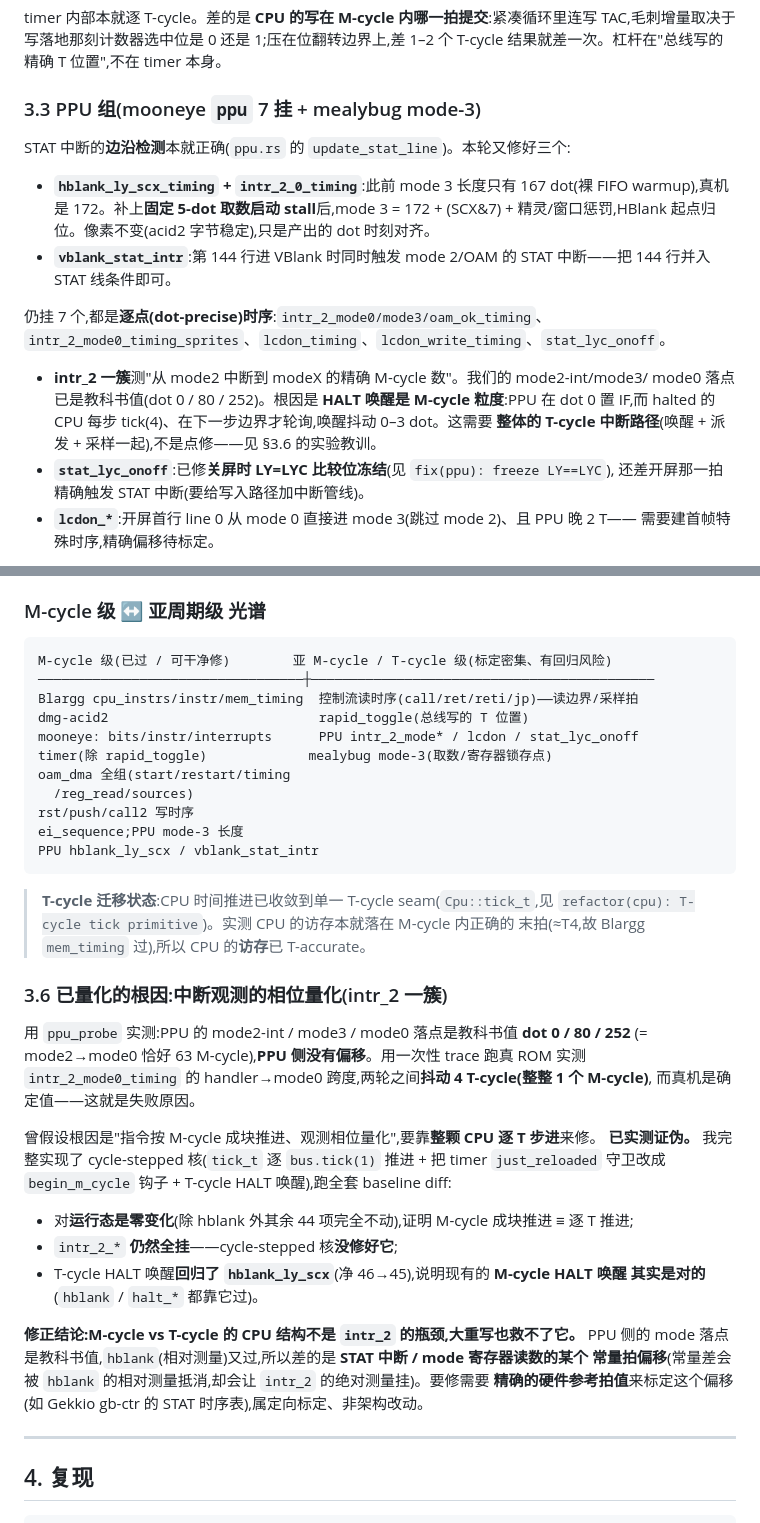
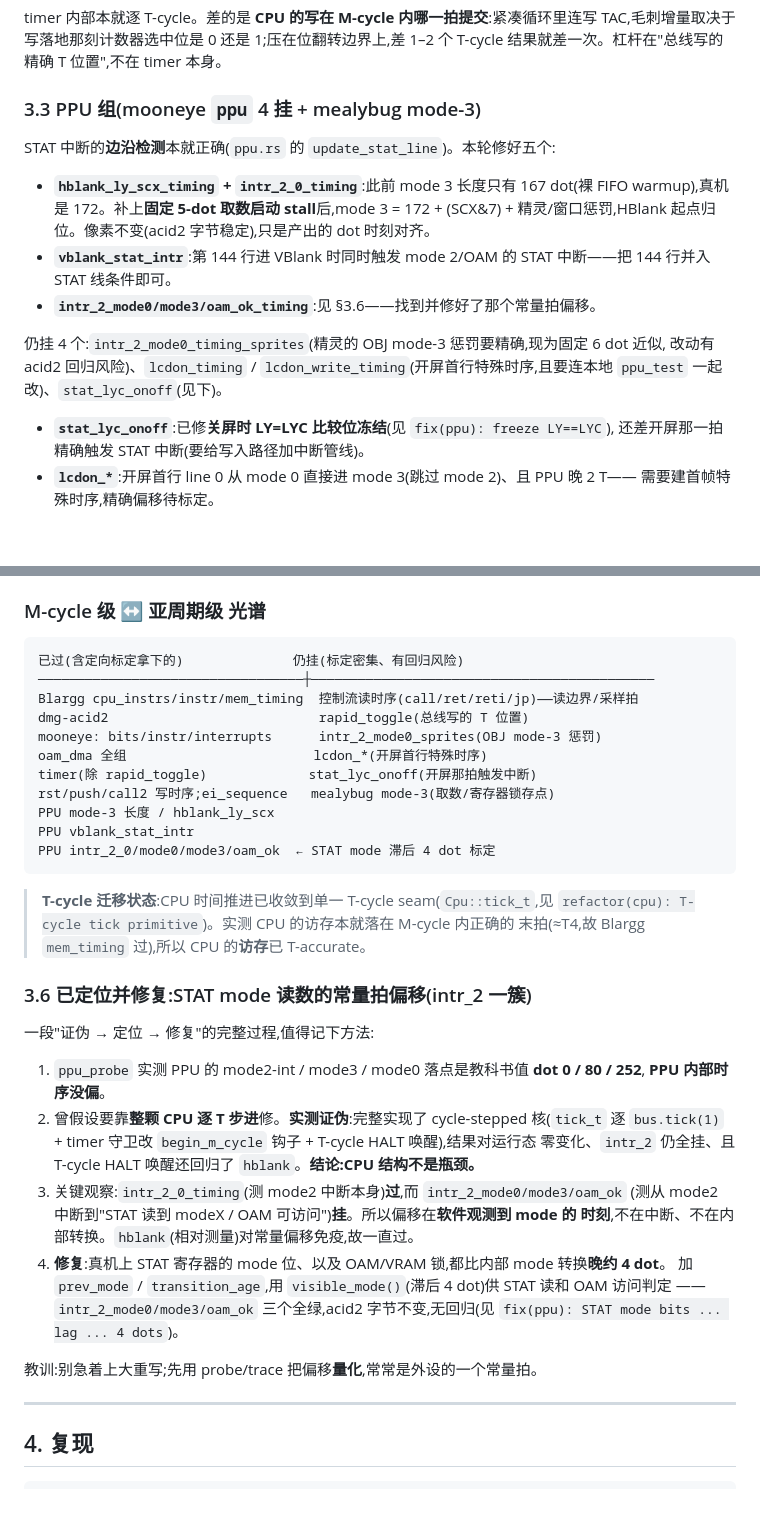
Before and after one commit to memwey/rgametoy, a Markdown page: docs/testing.md, 2 parts joined by grey strips. Rendered like a GitHub page; blank space fills up the shorter version.

Commit message:
docs: scoreboard 49/75; record the intr_2 disprove→locate→fix arc
The intr_2 timing cluster is fixed (not by the cycle-stepped rewrite,
which was disproven, but by a targeted find): STAT mode bits and OAM/VRAM
locking lag the internal mode by ~4 dots on DMG. Documents the method
(probe/trace to quantify the offset first) and updates the spectrum and
scoreboard. ppu now 8/12.

Co-Authored-By: Claude Opus 4.8 <noreply@anthropic.com>

````diff
--- a/docs/testing.md
+++ b/docs/testing.md
@@ -133,21 +133,19 @@ timer 内部本就逐 T-cycle。差的是 **CPU 的写在 M-cycle 内哪一拍
 TAC,毛刺增量取决于写落地那刻计数器选中位是 0 还是 1;压在位翻转边界上,差 1–2 个
 T-cycle 结果就差一次。杠杆在"总线写的精确 T 位置",不在 timer 本身。
 
-### 3.3 PPU 组(mooneye `ppu` 7 挂 + mealybug mode-3)
-STAT 中断的**边沿检测**本就正确(`ppu.rs` 的 `update_stat_line`)。本轮又修好三个:
+### 3.3 PPU 组(mooneye `ppu` 4 挂 + mealybug mode-3)
+STAT 中断的**边沿检测**本就正确(`ppu.rs` 的 `update_stat_line`)。本轮修好五个:
 
 - **`hblank_ly_scx_timing` + `intr_2_0_timing`**:此前 mode 3 长度只有 167 dot(裸 FIFO
   warmup),真机是 172。补上**固定 5-dot 取数启动 stall**后,mode 3 = 172 + (SCX&7) +
   精灵/窗口惩罚,HBlank 起点归位。像素不变(acid2 字节稳定),只是产出的 dot 时刻对齐。
 - **`vblank_stat_intr`**:第 144 行进 VBlank 时同时触发 mode 2/OAM 的 STAT 中断——把
   144 行并入 STAT 线条件即可。
+- **`intr_2_mode0/mode3/oam_ok_timing`**:见 §3.6——找到并修好了那个常量拍偏移。
 
-仍挂 7 个,都是**逐点(dot-precise)时序**:`intr_2_mode0/mode3/oam_ok_timing`、
-`intr_2_mode0_timing_sprites`、`lcdon_timing`、`lcdon_write_timing`、`stat_lyc_onoff`。
-- **intr_2 一簇**测"从 mode2 中断到 modeX 的精确 M-cycle 数"。我们的 mode2-int/mode3/
-  mode0 落点已是教科书值(dot 0 / 80 / 252)。根因是 **HALT 唤醒是 M-cycle 粒度**:PPU 在
-  dot 0 置 IF,而 halted 的 CPU 每步 tick(4)、在下一步边界才轮询,唤醒抖动 0–3 dot。这需要
-  **整体的 T-cycle 中断路径**(唤醒 + 派发 + 采样一起),不是点修——见 §3.6 的实验教训。
+仍挂 4 个:`intr_2_mode0_timing_sprites`(精灵的 OBJ mode-3 惩罚要精确,现为固定 6 dot 近似,
+改动有 acid2 回归风险)、`lcdon_timing` / `lcdon_write_timing`(开屏首行特殊时序,且要连本地
+`ppu_test` 一起改)、`stat_lyc_onoff`(见下)。
 - **`stat_lyc_onoff`**:已修**关屏时 LY=LYC 比较位冻结**(见 `fix(ppu): freeze LY==LYC`),
   还差开屏那一拍精确触发 STAT 中断(要给写入路径加中断管线)。
 - **`lcdon_*`**:开屏首行 line 0 从 mode 0 直接进 mode 3(跳过 mode 2)、且 PPU 晚 2 T——
@@ -169,42 +167,40 @@ STAT 中断的**边沿检测**本就正确(`ppu.rs` 的 `update_stat_line`)。
 ### M-cycle 级 ↔ 亚周期级 光谱
 
 ```
-M-cycle 级(已过 / 可干净修)        亚 M-cycle / T-cycle 级(标定密集、有回归风险)
+已过(含定向标定拿下的)              仍挂(标定密集、有回归风险)
 ──────────────────────────────────┼────────────────────────────────────────────
 Blargg cpu_instrs/instr/mem_timing  控制流读时序(call/ret/reti/jp)——读边界/采样拍
 dmg-acid2                           rapid_toggle(总线写的 T 位置)
-mooneye: bits/instr/interrupts      PPU intr_2_mode* / lcdon / stat_lyc_onoff
-timer(除 rapid_toggle)             mealybug mode-3(取数/寄存器锁存点)
-oam_dma 全组(start/restart/timing
-  /reg_read/sources)
-rst/push/call2 写时序
-ei_sequence;PPU mode-3 长度
-PPU hblank_ly_scx / vblank_stat_intr
+mooneye: bits/instr/interrupts      intr_2_mode0_sprites(OBJ mode-3 惩罚)
+oam_dma 全组                        lcdon_*(开屏首行特殊时序)
+timer(除 rapid_toggle)             stat_lyc_onoff(开屏那拍触发中断)
+rst/push/call2 写时序;ei_sequence   mealybug mode-3(取数/寄存器锁存点)
+PPU mode-3 长度 / hblank_ly_scx
+PPU vblank_stat_intr
+PPU intr_2_0/mode0/mode3/oam_ok  ← STAT mode 滞后 4 dot 标定
 ```
 
 > **T-cycle 迁移状态**:CPU 时间推进已收敛到单一 T-cycle seam(`Cpu::tick_t`,见
 > `refactor(cpu): T-cycle tick primitive`)。实测 CPU 的访存本就落在 M-cycle 内正确的
 > 末拍(≈T4,故 Blargg `mem_timing` 过),所以 CPU 的**访存**已 T-accurate。
 
-### 3.6 已量化的根因:中断观测的相位量化(intr_2 一簇)
-用 `ppu_probe` 实测:PPU 的 mode2-int / mode3 / mode0 落点是教科书值 **dot 0 / 80 / 252**
-(= mode2→mode0 恰好 63 M-cycle),**PPU 侧没有偏移**。用一次性 trace 跑真 ROM 实测
-`intr_2_mode0_timing` 的 handler→mode0 跨度,两轮之间**抖动 4 T-cycle(整整 1 个 M-cycle)**,
-而真机是确定值——这就是失败原因。
+### 3.6 已定位并修复:STAT mode 读数的常量拍偏移(intr_2 一簇)
+一段"证伪 → 定位 → 修复"的完整过程,值得记下方法:
 
-曾假设根因是"指令按 M-cycle 成块推进、观测相位量化",要靠**整颗 CPU 逐 T 步进**来修。
-**已实测证伪。** 我完整实现了 cycle-stepped 核(`tick_t` 逐 `bus.tick(1)` 推进 + 把 timer
-`just_reloaded` 守卫改成 `begin_m_cycle` 钩子 + T-cycle HALT 唤醒),跑全套 baseline diff:
+1. `ppu_probe` 实测 PPU 的 mode2-int / mode3 / mode0 落点是教科书值 **dot 0 / 80 / 252**,
+   **PPU 内部时序没偏**。
+2. 曾假设要靠**整颗 CPU 逐 T 步进**修。**实测证伪**:完整实现了 cycle-stepped 核(`tick_t`
+   逐 `bus.tick(1)` + timer 守卫改 `begin_m_cycle` 钩子 + T-cycle HALT 唤醒),结果对运行态
+   零变化、`intr_2` 仍全挂、且 T-cycle HALT 唤醒还回归了 `hblank`。**结论:CPU 结构不是瓶颈。**
+3. 关键观察:`intr_2_0_timing`(测 mode2 中断本身)**过**,而 `intr_2_mode0/mode3/oam_ok`
+   (测从 mode2 中断到"STAT 读到 modeX / OAM 可访问")**挂**。所以偏移在**软件观测到 mode 的
+   时刻**,不在中断、不在内部转换。`hblank`(相对测量)对常量偏移免疫,故一直过。
+4. **修复**:真机上 STAT 寄存器的 mode 位、以及 OAM/VRAM 锁,都比内部 mode 转换**晚约 4 dot**。
+   加 `prev_mode` / `transition_age`,用 `visible_mode()`(滞后 4 dot)供 STAT 读和 OAM 访问判定
+   ——`intr_2_mode0/mode3/oam_ok` 三个全绿,acid2 字节不变,无回归(见 `fix(ppu): STAT mode
+   bits ... lag ... 4 dots`)。
 
-- 对**运行态是零变化**(除 hblank 外其余 44 项完全不动),证明 M-cycle 成块推进 ≡ 逐 T 推进;
-- `intr_2_*` **仍然全挂**——cycle-stepped 核**没修好它**;
-- T-cycle HALT 唤醒**回归了 `hblank_ly_scx`**(净 46→45),说明现有的 **M-cycle HALT 唤醒
-  其实是对的**(`hblank` / `halt_*` 都靠它过)。
-
-**修正结论:M-cycle vs T-cycle 的 CPU 结构不是 `intr_2` 的瓶颈,大重写也救不了它。** PPU 侧的
-mode 落点是教科书值,`hblank`(相对测量)又过,所以差的是 **STAT 中断 / mode 寄存器读数的某个
-常量拍偏移**(常量差会被 `hblank` 的相对测量抵消,却会让 `intr_2` 的绝对测量挂)。要修需要
-**精确的硬件参考拍值**来标定这个偏移(如 Gekkio gb-ctr 的 STAT 时序表),属定向标定、非架构改动。
+教训:别急着上大重写;先用 probe/trace 把偏移**量化**,常常是外设的一个常量拍。
 
 ---
 
````
Also changed, not shown: other parts of docs/testing.md (+2 -2 lines), README.md (+1 -1 lines).
